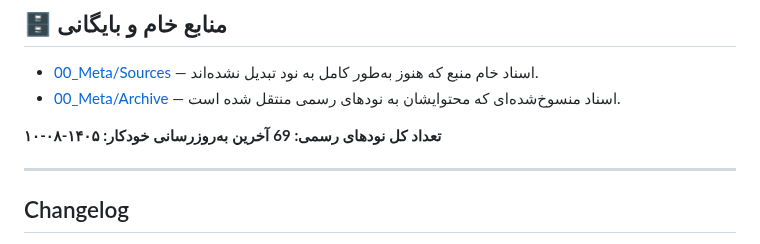
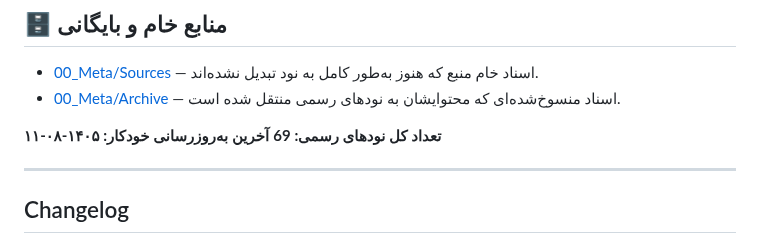
Before and after one commit to feerozmandi/ZNNY-Xennic-Vault, a Markdown page: 00_Meta/VAULT-INDEX.md, the part around the change. GitHub-like rendering.

Commit message:
chore(meta): auto-update VAULT-INDEX.md [skip ci]

```diff
--- a/00_Meta/VAULT-INDEX.md
+++ b/00_Meta/VAULT-INDEX.md
@@ -178,7 +178,7 @@ tags: [meta, index, navigation]
 - [00_Meta/Archive](<./Archive/README.md>) — اسناد منسوخ‌شده‌ای که محتوایشان به نودهای رسمی منتقل شده است.
 
 **تعداد کل نودهای رسمی: 69**
-**آخرین به‌روزرسانی خودکار: ۱۴۰۵-۰۸-۱۰**
+**آخرین به‌روزرسانی خودکار: ۱۴۰۵-۰۸-۱۱**
 
 <!-- AUTO-GENERATED:END -->
 
```
